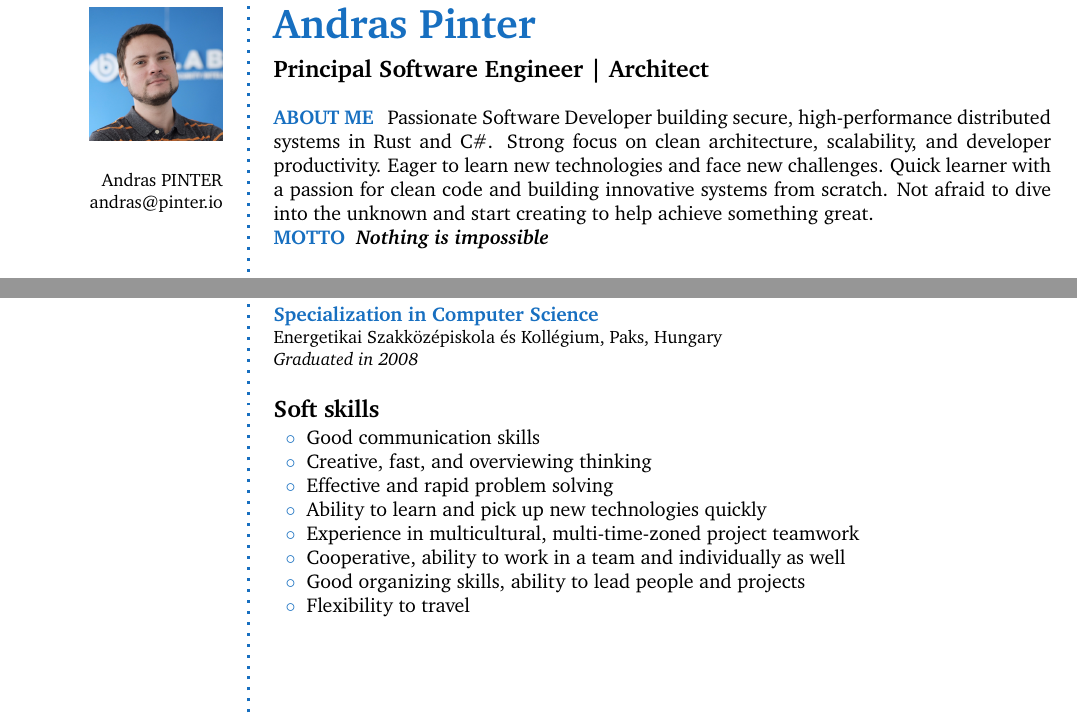
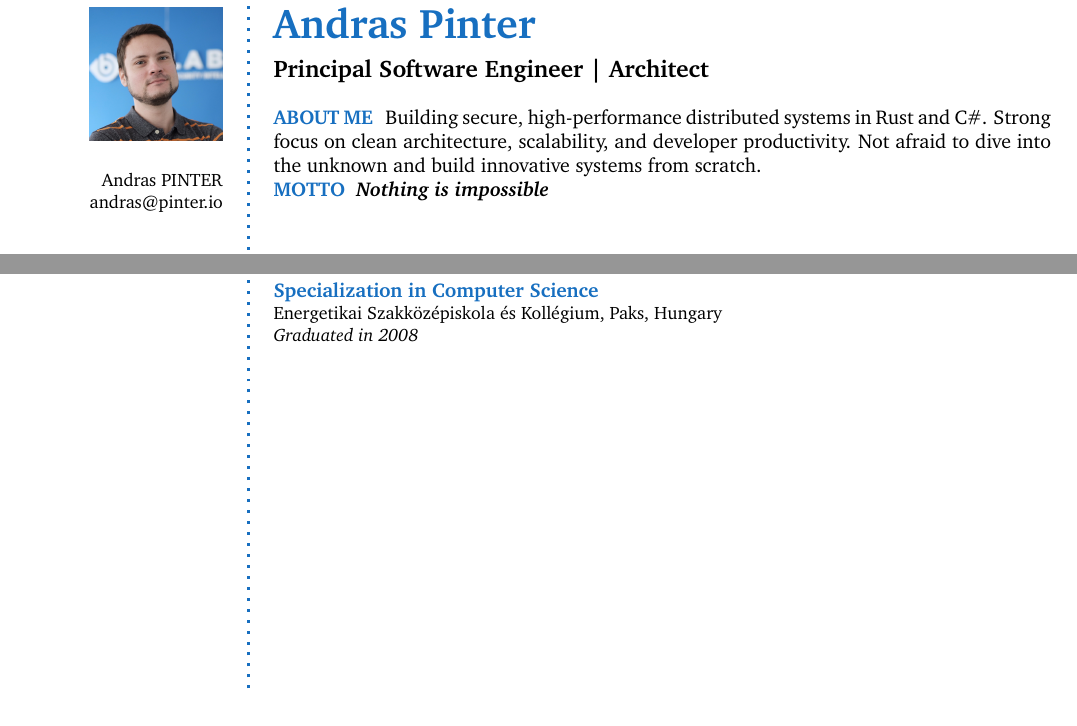
Before and after one commit to andras-pinter/pinter.io, a LaTeX CV (cv/cv.tex): two parts of pages 1 and 2 of 2, joined at a grey line, cut so that both start at the same text. Compiled offline with pdfLaTeX.

Commit message:
refactor: tighten CV content and promote key projects
- Tighten About Me section, add Current Focus areas (PAM, IGA, Cloud)
- Add team scale to Architect role (5-6 teams, 20+ engineers)
- Remove soft skills section from LaTeX CV
- Promote Projects above Skills/Experience in page order
- Update nav section order to match

Co-authored-by: Copilot <223556219+Copilot@users.noreply.github.com>

```diff
--- a/cv/cv.tex
+++ b/cv/cv.tex
@@ -106,10 +106,9 @@
    	\CVSubheading{Principal Software Engineer | Architect}
    	\Aboutme{ABOUT ME}{
       \justifying
- 	    Passionate Software Developer building secure, high-performance distributed systems in Rust and C\#. Strong
-      focus on clean architecture, scalability, and developer productivity. Eager to learn new technologies and
-      face new challenges. Quick learner with a passion for clean code and building innovative systems from scratch.
-      Not afraid to dive into the unknown and start creating to help achieve something great.\\
+ 	    Building secure, high-performance distributed systems in Rust and C\#.
+      Strong focus on clean architecture, scalability, and developer productivity.
+      Not afraid to dive into the unknown and build innovative systems from scratch.\\
       \textbf{\color{RoyalBlue} MOTTO}~~\textbf{\textit{Nothing is impossible}}
    	}
   \end{flushleft}
@@ -119,8 +118,8 @@
   \begin{flushleft}
     \CVSection{Work Experience}
     \workexperienceitem{Software Architect}{One Identity}{February 2025}{present}{
-      Part of the company-wide Architecture Team, designing the next-generation Cloud solution and Platform for PAM, Identity,
-      and Governance use-cases.\\
+      Part of the company-wide Architecture Team, designing the next-generation Cloud solution and Platform for PAM, Identity (IGA),
+      and Governance use-cases. Leading architectural decisions across 5--6 teams (20+ engineers).\\
       Working with multiple Development Teams to help them understand requirements, designs, and guide implementation.\\
     }
     \Sep
@@ -221,21 +220,6 @@
   }
 }
 
-\newcommand{\softskills}{
-  \begin{flushleft}
-    \CVSection{Soft skills}
-    \begin{tabular}{p{1\textwidth}}
-    \bluebullet Good communication skills\\
-    \bluebullet Creative, fast, and overviewing thinking\\
-    \bluebullet Effective and rapid problem solving\\
-    \bluebullet Ability to learn and pick up new technologies quickly\\
-    \bluebullet Experience in multicultural, multi-time-zoned project teamwork\\
-    \bluebullet Cooperative, ability to work in a team and individually as well\\
-    \bluebullet Good organizing skills, ability to lead people and projects\\
-    \bluebullet Flexibility to travel
-    \end{tabular}
-  \end{flushleft}
-}
 
 \newcommand{\keyprojects}{
   \begin{flushleft}
```
Also changed, not shown: cv/cv.tex (1 more changed lines), 4 other files.
